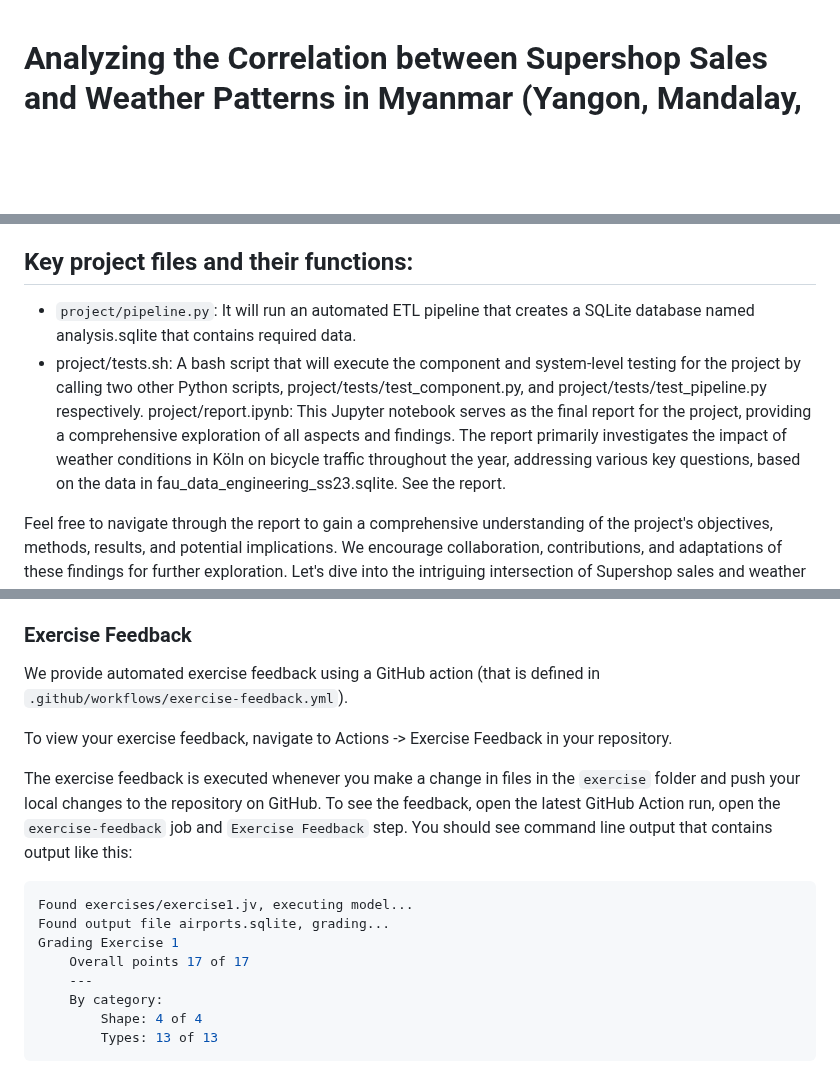
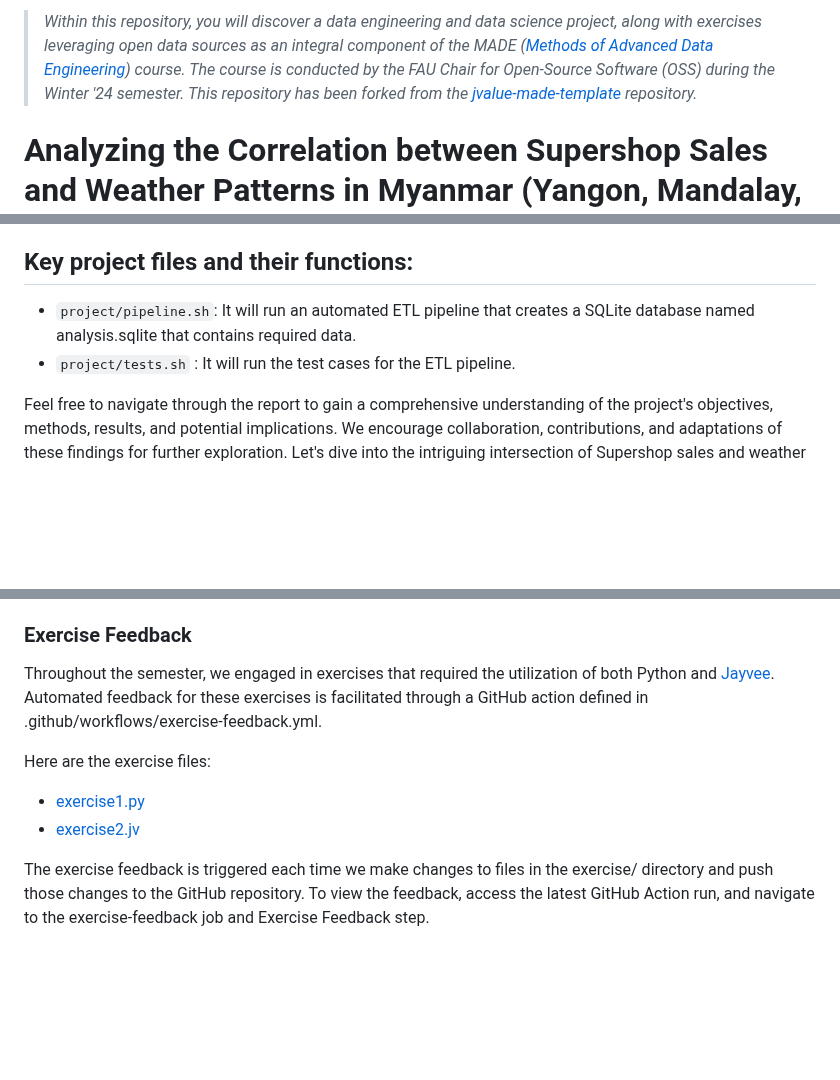
Before and after one commit to jvalue/made-template, a Markdown page: README.md, 3 parts joined by grey strips. GitHub-like rendering; blank space fills up the shorter version.

````diff
--- a/README.md
+++ b/README.md
@@ -1,3 +1,5 @@
+> *Within this repository, you will discover a data engineering and data science project, along with exercises leveraging open data sources as an integral component of the MADE ([Methods of Advanced Data Engineering](https://oss.cs.fau.de/teaching/specific/saki/)) course. The course is conducted by the FAU Chair for Open-Source Software (OSS) during the Winter '24 semester. This repository has been forked from the [jvalue-made-template](https://github.com/jvalue/made-template) repository.*
+
 # Analyzing the Correlation between Supershop Sales and Weather Patterns in Myanmar (Yangon, Mandalay, Naypyitaw): A Data-Driven Investigation
 
 ## Project Overview
@@ -18,10 +20,8 @@ You can find the project report [here](/project/report.ipynb). To run the report
 
 ## Key project files and their functions:
 
-* `project/pipeline.py`: It will run an automated ETL pipeline that creates a SQLite database named analysis.sqlite that contains required data.
-* project/tests.sh: A bash script that will execute the component and system-level testing for the project by calling two other Python scripts, project/tests/test_component.py, and project/tests/test_pipeline.py respectively.
-project/report.ipynb: This Jupyter notebook serves as the final report for the project, providing a comprehensive exploration of all aspects and findings. The report primarily investigates the impact of weather conditions in Köln on bicycle traffic throughout the year, addressing various key questions, based on the data in fau_data_engineering_ss23.sqlite. See the report.
-
+* `project/pipeline.sh`: It will run an automated ETL pipeline that creates a SQLite database named analysis.sqlite that contains required data.
+* `project/tests.sh` : It will run the test cases for the ETL pipeline.
 
 Feel free to navigate through the report to gain a comprehensive understanding of the project's objectives, methods, results, and potential implications. We encourage collaboration, contributions, and adaptations of these findings for further exploration. Let's dive into the intriguing intersection of Supershop sales and weather patterns in Myanmar!
 
@@ -66,19 +66,10 @@ In regular intervalls, exercises will be given as homework to complete during th
 5. `./exercises/exercise5.jv` or `./exercises/exercise5.py`
 
 ### Exercise Feedback
-We provide automated exercise feedback using a GitHub action (that is defined in `.github/workflows/exercise-feedback.yml`).
+Throughout the semester, we engaged in exercises that required the utilization of both Python and [Jayvee](https://github.com/jvalue/jayvee). Automated feedback for these exercises is facilitated through a GitHub action defined in .github/workflows/exercise-feedback.yml.
 
-To view your exercise feedback, navigate to Actions -> Exercise Feedback in your repository.
+Here are the exercise files:
+- [exercise1.py](/exercises/exercise1.py)
+- [exercise2.jv](/exercises/exercise2.jv)
 
-The exercise feedback is executed whenever you make a change in files in the `exercise` folder and push your local changes to the repository on GitHub. To see the feedback, open the latest GitHub Action run, open the `exercise-feedback` job and `Exercise Feedback` step. You should see command line output that contains output like this:
-
-```sh
-Found exercises/exercise1.jv, executing model...
-Found output file airports.sqlite, grading...
-Grading Exercise 1
-	Overall points 17 of 17
-	---
-	By category:
-		Shape: 4 of 4
-		Types: 13 of 13
-```
+The exercise feedback is triggered each time we make changes to files in the exercise/ directory and push those changes to the GitHub repository. To view the feedback, access the latest GitHub Action run, and navigate to the exercise-feedback job and Exercise Feedback step.
````
